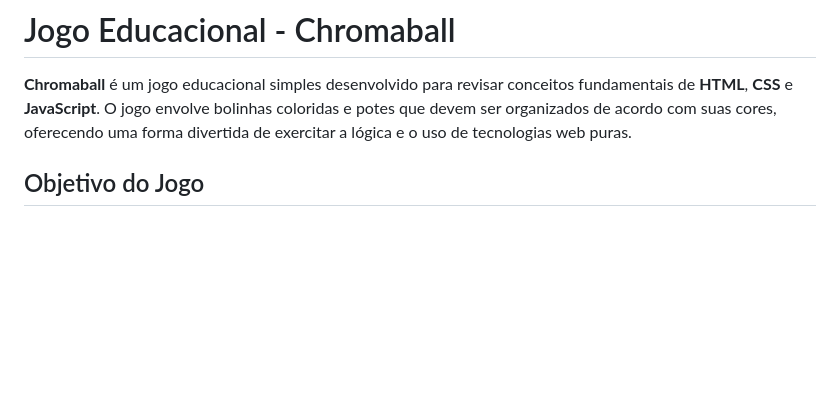
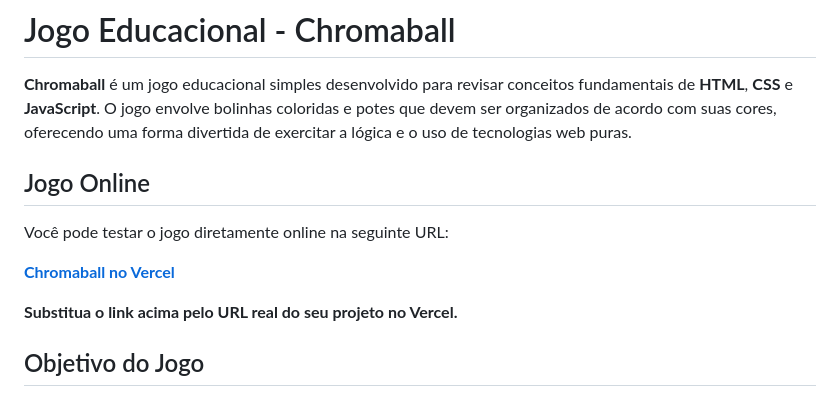
Before and after one commit to kerlenmelo/Jogo-educacional---Chromaball, a Markdown page: README.md, the part around the change. Drawn GitHub-style; blank space fills up the shorter version.

Commit message:
docs: Atualizada a documentação no README

```diff
--- a/README.md
+++ b/README.md
@@ -1,6 +1,14 @@
 # Jogo Educacional - Chromaball
 
 **Chromaball** é um jogo educacional simples desenvolvido para revisar conceitos fundamentais de **HTML**, **CSS** e **JavaScript**. O jogo envolve bolinhas coloridas e potes que devem ser organizados de acordo com suas cores, oferecendo uma forma divertida de exercitar a lógica e o uso de tecnologias web puras.
+
+## Jogo Online
+
+Você pode testar o jogo diretamente online na seguinte URL:
+
+[**Chromaball no Vercel**](https://jogo-educacional-chromaball.vercel.app)
+
+**Substitua o link acima pelo URL real do seu projeto no Vercel.**
 
 ## Objetivo do Jogo
 
```
